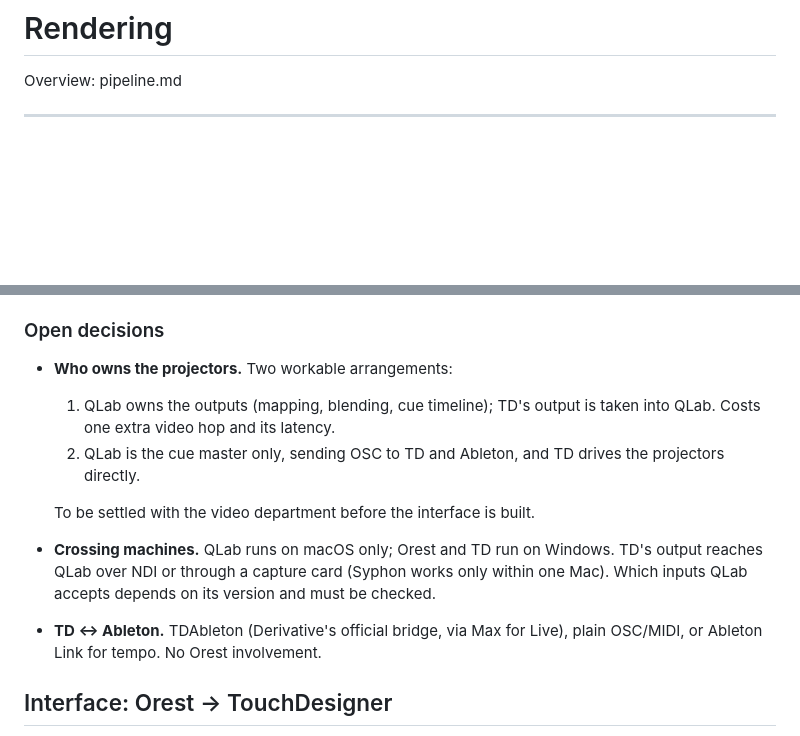
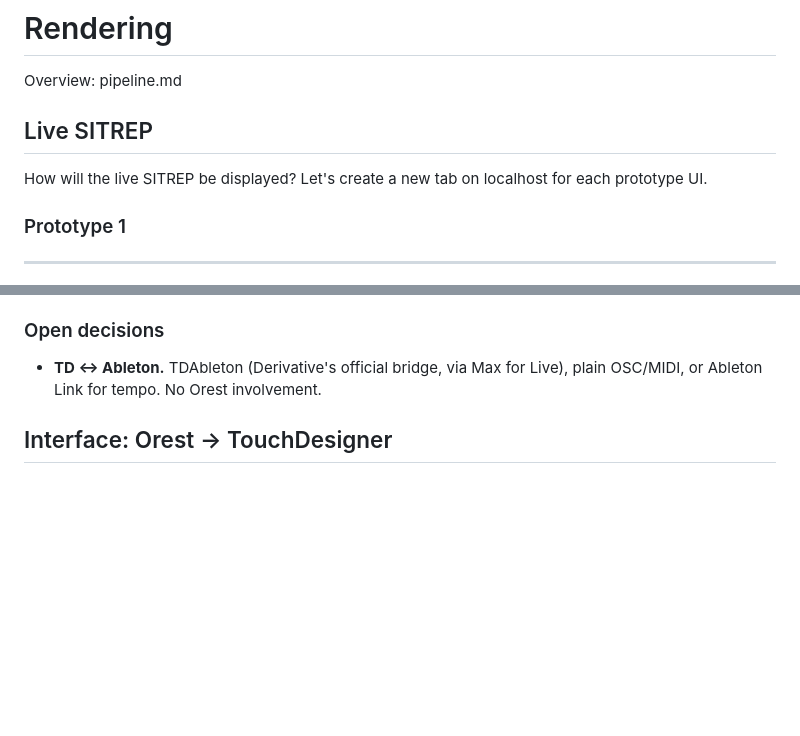
Before and after one commit to moe5555/orest, a Markdown page: knowledge/components/03_render.md, 2 parts joined by grey strips. Drawn GitHub-style; blank space fills up the shorter version.

```diff
--- a/knowledge/components/03_render.md
+++ b/knowledge/components/03_render.md
@@ -1,5 +1,13 @@
 # Rendering
 Overview: pipeline.md
+
+## Live SITREP
+How will the live SITREP be displayed? Let's create a new tab on localhost for each prototype UI.
+
+### Prototype 1
+
+
+
 
 ---
 
@@ -27,17 +35,6 @@ graph LR;
 
 ### Open decisions
 
-- **Who owns the projectors.** Two workable arrangements:
-  1. QLab owns the outputs (mapping, blending, cue timeline); TD's output is
-     taken into QLab. Costs one extra video hop and its latency.
-  2. QLab is the cue master only, sending OSC to TD and Ableton, and TD drives
-     the projectors directly.
-
-  To be settled with the video department before the interface is built.
-- **Crossing machines.** QLab runs on macOS only; Orest and TD run on Windows.
-  TD's output reaches QLab over NDI or through a capture card (Syphon works
-  only within one Mac). Which inputs QLab accepts depends on its version and
-  must be checked.
 - **TD ↔ Ableton.** TDAbleton (Derivative's official bridge, via Max for Live),
   plain OSC/MIDI, or Ableton Link for tempo. No Orest involvement.
 
```
Also changed, not shown: other parts of knowledge/components/03_render.md (+3 -3 lines).
